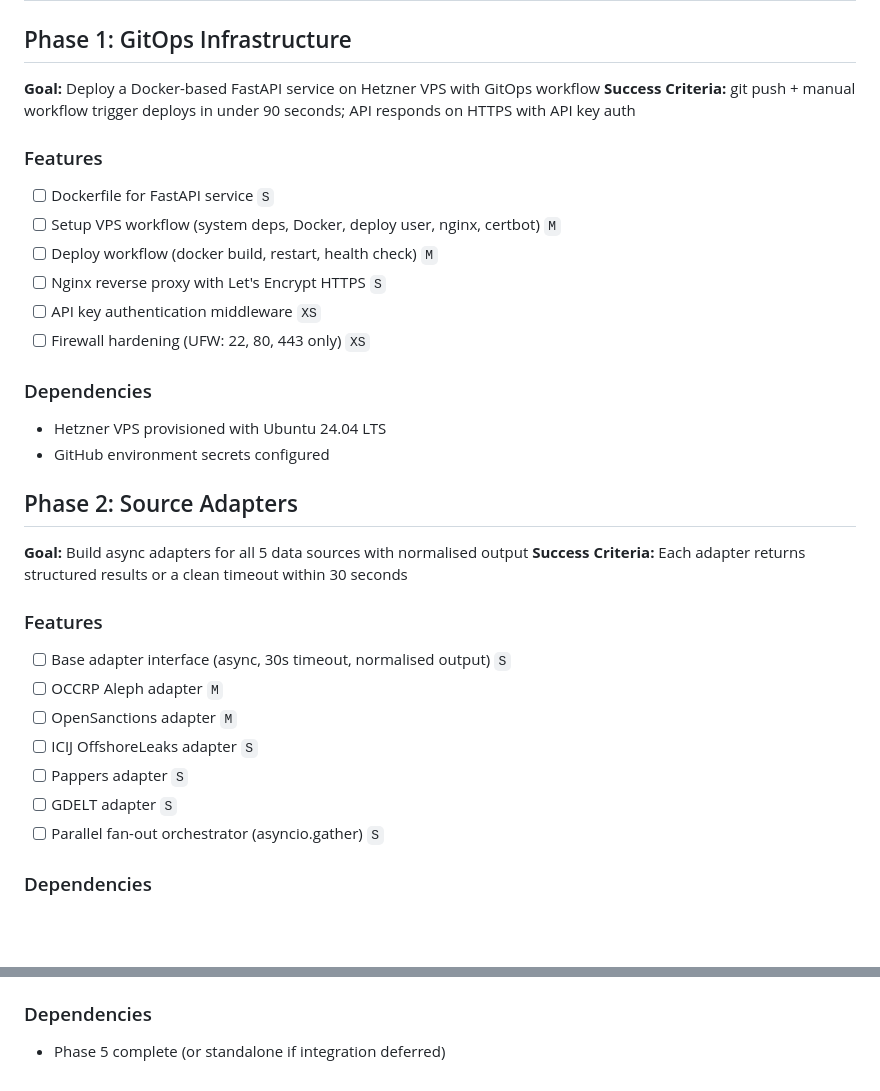
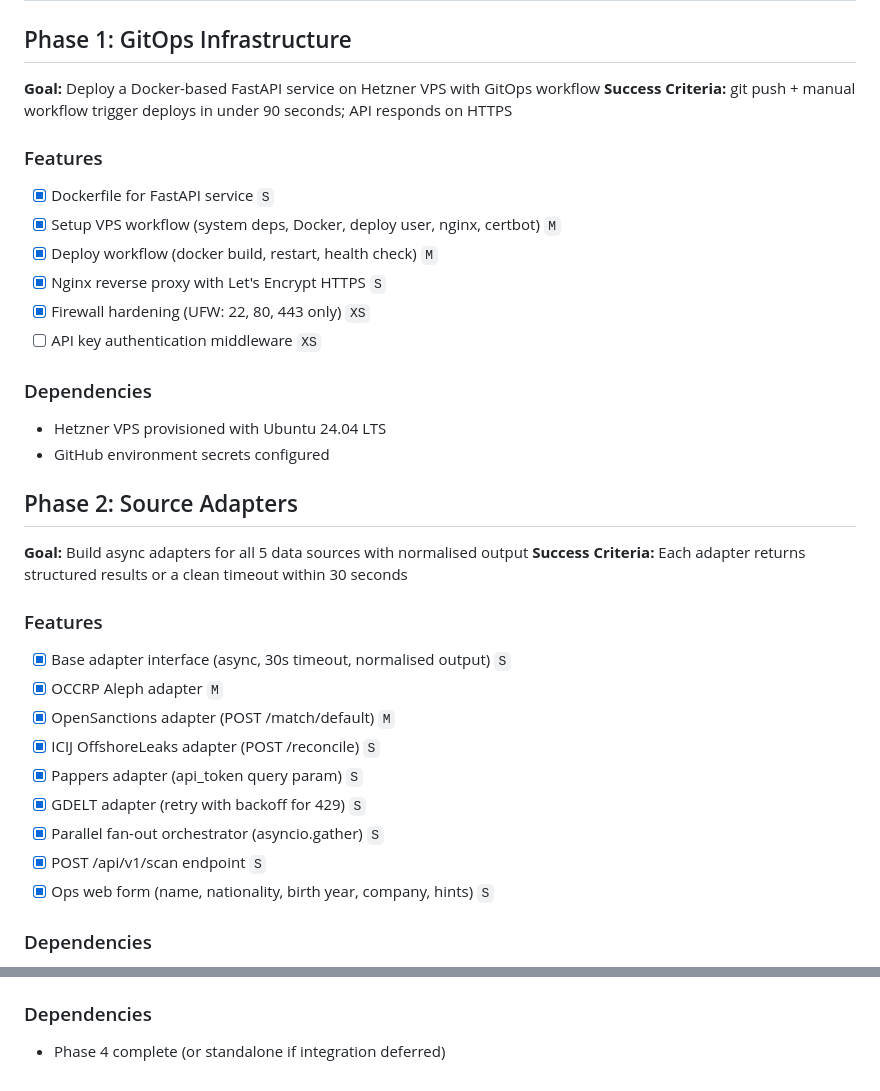
Before and after one commit to jetienne/aston-osint, a Markdown page: .agent-os/product/roadmap.md, 2 parts joined by grey strips. Rendered like a GitHub page; blank space fills up the shorter version.

Commit message:
Update roadmap: Phase 1 and 2 mostly complete

```diff
--- a/.agent-os/product/roadmap.md
+++ b/.agent-os/product/roadmap.md
@@ -3,16 +3,16 @@
 ## Phase 1: GitOps Infrastructure
 
 **Goal:** Deploy a Docker-based FastAPI service on Hetzner VPS with GitOps workflow
-**Success Criteria:** git push + manual workflow trigger deploys in under 90 seconds; API responds on HTTPS with API key auth
+**Success Criteria:** git push + manual workflow trigger deploys in under 90 seconds; API responds on HTTPS
 
 ### Features
 
-- [ ] Dockerfile for FastAPI service `S`
-- [ ] Setup VPS workflow (system deps, Docker, deploy user, nginx, certbot) `M`
-- [ ] Deploy workflow (docker build, restart, health check) `M`
-- [ ] Nginx reverse proxy with Let's Encrypt HTTPS `S`
+- [x] Dockerfile for FastAPI service `S`
+- [x] Setup VPS workflow (system deps, Docker, deploy user, nginx, certbot) `M`
+- [x] Deploy workflow (docker build, restart, health check) `M`
+- [x] Nginx reverse proxy with Let's Encrypt HTTPS `S`
+- [x] Firewall hardening (UFW: 22, 80, 443 only) `XS`
 - [ ] API key authentication middleware `XS`
-- [ ] Firewall hardening (UFW: 22, 80, 443 only) `XS`
 
 ### Dependencies
 
@@ -26,13 +26,15 @@
 
 ### Features
 
-- [ ] Base adapter interface (async, 30s timeout, normalised output) `S`
-- [ ] OCCRP Aleph adapter `M`
-- [ ] OpenSanctions adapter `M`
-- [ ] ICIJ OffshoreLeaks adapter `S`
-- [ ] Pappers adapter `S`
-- [ ] GDELT adapter `S`
-- [ ] Parallel fan-out orchestrator (asyncio.gather) `S`
+- [x] Base adapter interface (async, 30s timeout, normalised output) `S`
+- [x] OCCRP Aleph adapter `M`
+- [x] OpenSanctions adapter (POST /match/default) `M`
+- [x] ICIJ OffshoreLeaks adapter (POST /reconcile) `S`
+- [x] Pappers adapter (api_token query param) `S`
+- [x] GDELT adapter (retry with backoff for 429) `S`
+- [x] Parallel fan-out orchestrator (asyncio.gather) `S`
+- [x] POST /api/v1/scan endpoint `S`
+- [x] Ops web form (name, nationality, birth year, company, hints) `S`
 
 ### Dependencies
 
@@ -106,4 +91,4 @@
 
 ### Dependencies
 
-- Phase 5 complete (or standalone if integration deferred)
+- Phase 4 complete (or standalone if integration deferred)
```
Also changed, not shown: other parts of .agent-os/product/roadmap.md (+4 -21 lines).
